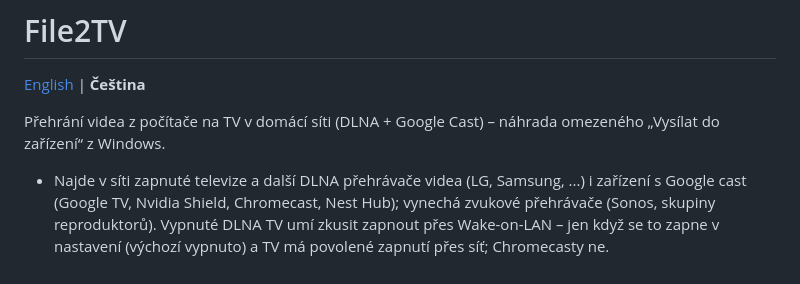
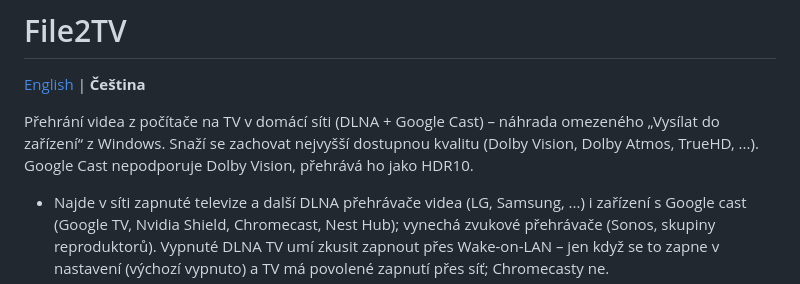
Before and after one commit to czmanix/File2TV, a Markdown page: README.cs.md, the part around the change. GitHub-like rendering.

```diff
--- a/README.cs.md
+++ b/README.cs.md
@@ -2,7 +2,7 @@
 
 [English](README.md) | **Čeština**
 
-Přehrání videa z počítače na TV v domácí síti (DLNA + Google Cast) – náhrada omezeného „Vysílat do zařízení“ z Windows.
+Přehrání videa z počítače na TV v domácí síti (DLNA + Google Cast) – náhrada omezeného „Vysílat do zařízení“ z Windows. Snaží se zachovat nejvyšší dostupnou kvalitu (Dolby Vision, Dolby Atmos, TrueHD, ...). Google Cast nepodporuje Dolby Vision, přehrává ho jako HDR10.
 
 - Najde v síti zapnuté televize a další DLNA přehrávače videa (LG, Samsung, ...)
   i zařízení s Google cast (Google TV, Nvidia Shield, Chromecast, Nest Hub); vynechá zvukové přehrávače
```
